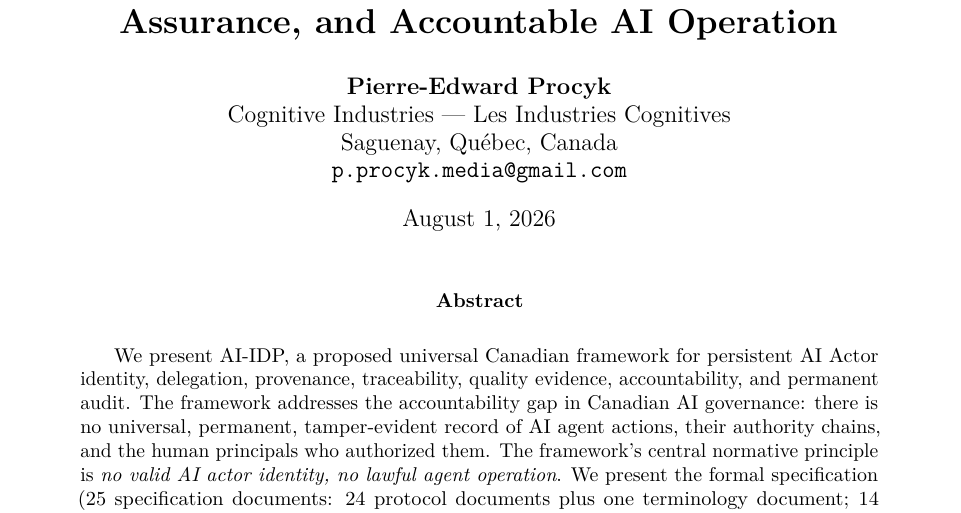
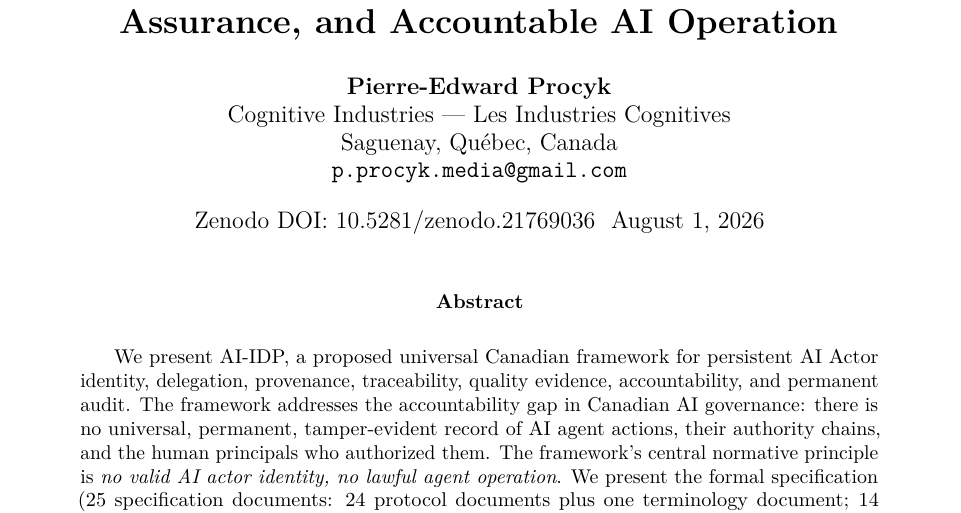
Before and after one commit to Procyk-consultant/ai-idp, a LaTeX paper (paper/main.tex): part of page 1 of 13, cut so that both start at the same text. Compiled offline with pdfLaTeX.

Commit message:
chore: add Zenodo DOI

```diff
--- a/paper/main.tex
+++ b/paper/main.tex
@@ -51,7 +51,7 @@ Saguenay, Québec, Canada\\
 \texttt{p.procyk.media@gmail.com}
 }
 
-\date{August 1, 2026}
+\date{Zenodo DOI: 10.5281/zenodo.21769036 \ August 1, 2026}
 
 \begin{document}
 
```
Also changed, not shown: README.md.
